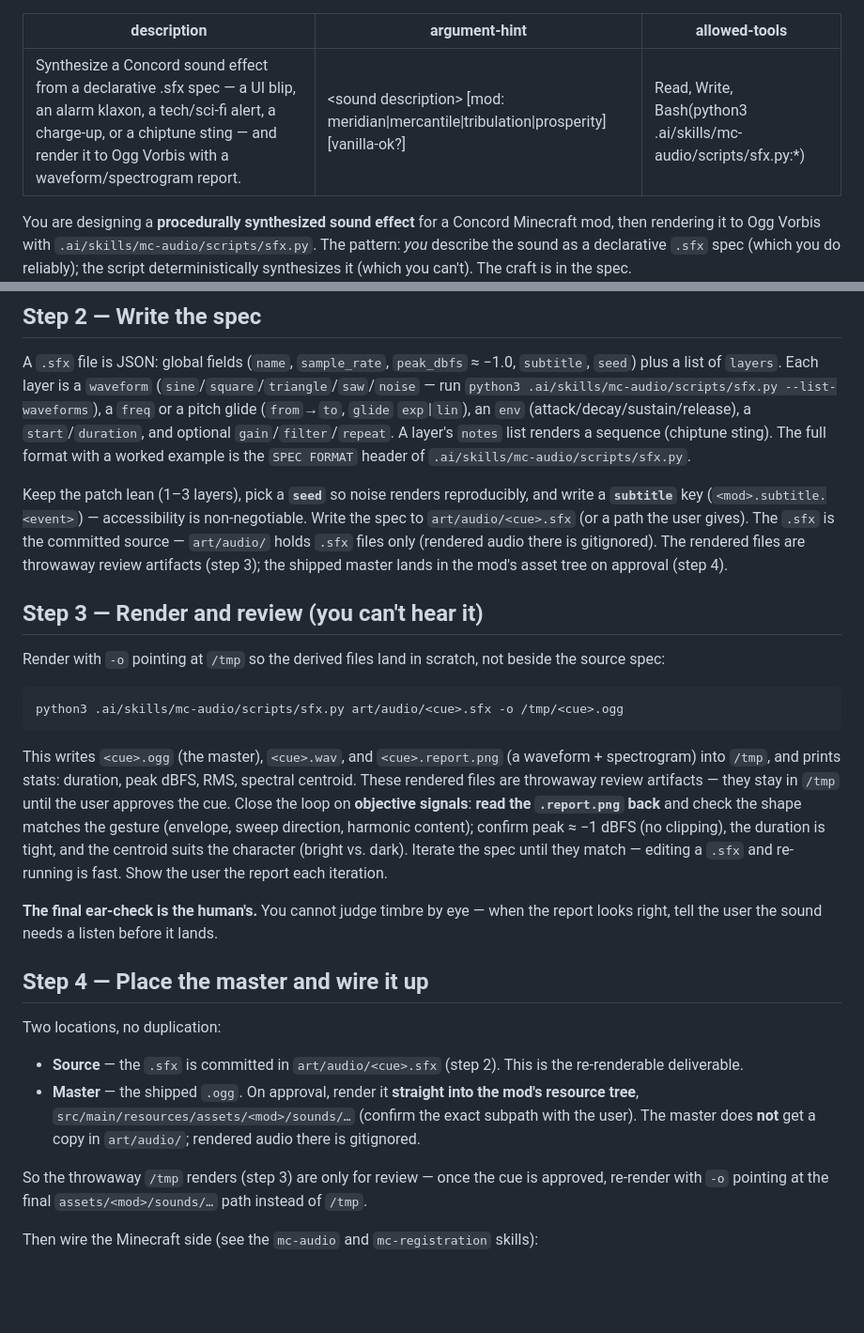
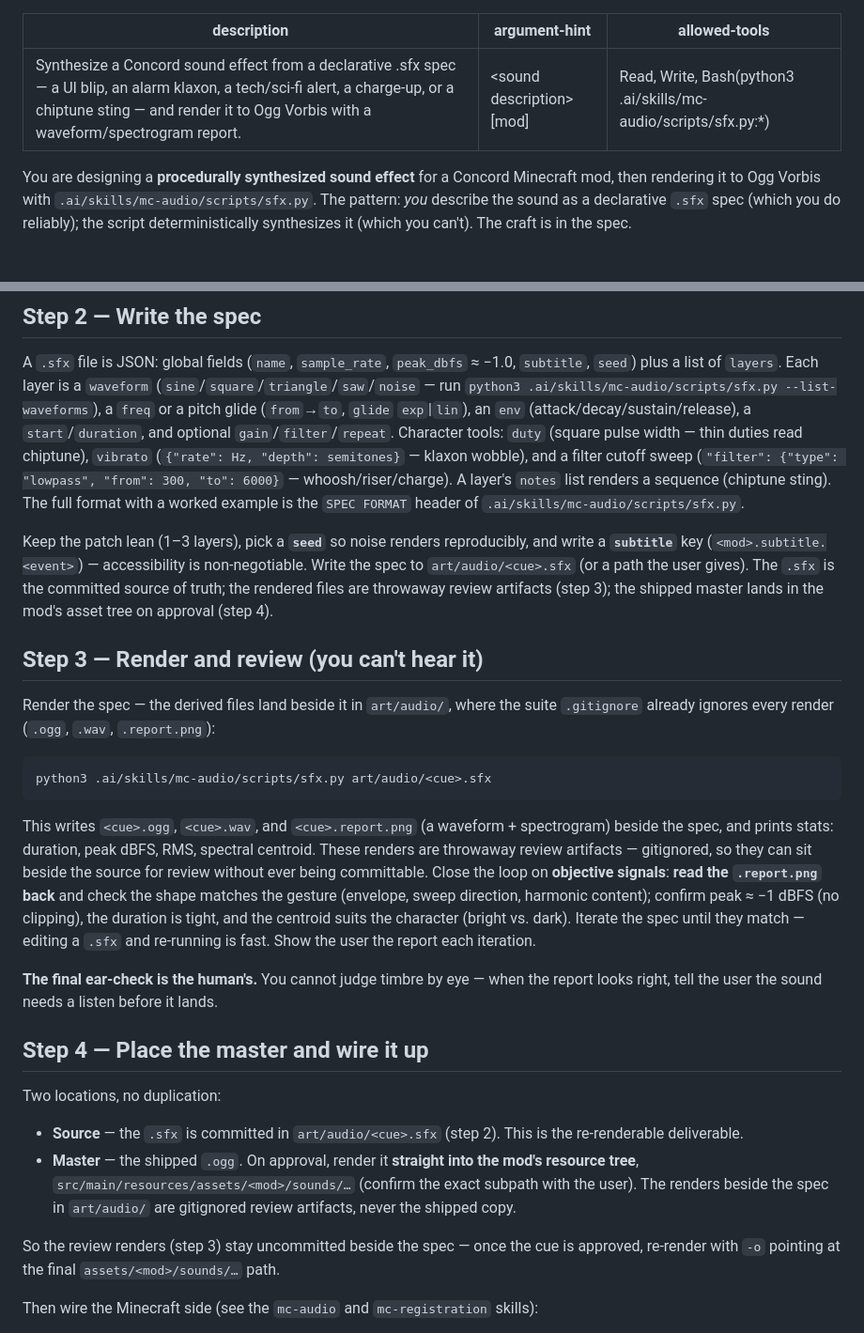
Before and after one commit to rfizzle/tribulation, a Markdown page: .ai/commands/sfx.md, 2 parts joined by grey strips. Shown at 94% size. Rendered like a GitHub page; blank space fills up the shorter version.

Commit message:
chore: sync .ai/commands/sfx.md from concord@55efaef

````diff
--- a/.ai/commands/sfx.md
+++ b/.ai/commands/sfx.md
@@ -1,6 +1,6 @@
 ---
 description: Synthesize a Concord sound effect from a declarative .sfx spec — a UI blip, an alarm klaxon, a tech/sci-fi alert, a charge-up, or a chiptune sting — and render it to Ogg Vorbis with a waveform/spectrogram report.
-argument-hint: <sound description> [mod: meridian|mercantile|tribulation|prosperity] [vanilla-ok?]
+argument-hint: <sound description> [mod]
 allowed-tools: Read, Write, Bash(python3 .ai/skills/mc-audio/scripts/sfx.py:*)
 ---
 
@@ -34,31 +34,34 @@ A `.sfx` file is JSON: global fields (`name`, `sample_rate`, `peak_dbfs` ≈ −
 `python3 .ai/skills/mc-audio/scripts/sfx.py --list-waveforms`), a `freq` or a
 pitch glide (`from`→`to`, `glide` `exp`|`lin`), an `env`
 (attack/decay/sustain/release), a `start`/`duration`, and optional
-`gain`/`filter`/`repeat`. A layer's `notes` list renders a sequence (chiptune
-sting). The full format with a worked example is the `SPEC FORMAT` header of
-`.ai/skills/mc-audio/scripts/sfx.py`.
+`gain`/`filter`/`repeat`. Character tools: `duty` (square pulse width — thin
+duties read chiptune), `vibrato` (`{"rate": Hz, "depth": semitones}` — klaxon
+wobble), and a filter cutoff sweep (`"filter": {"type": "lowpass", "from": 300,
+"to": 6000}` — whoosh/riser/charge). A layer's `notes` list renders a sequence
+(chiptune sting). The full format with a worked example is the `SPEC FORMAT`
+header of `.ai/skills/mc-audio/scripts/sfx.py`.
 
 Keep the patch lean (1–3 layers), pick a **`seed`** so noise renders
 reproducibly, and write a **`subtitle`** key (`<mod>.subtitle.<event>`) —
 accessibility is non-negotiable. Write the spec to `art/audio/<cue>.sfx` (or a
-path the user gives). The `.sfx` is the committed source — `art/audio/` holds
-`.sfx` files only (rendered audio there is gitignored). The rendered files are
-throwaway review artifacts (step 3); the shipped master lands in the mod's asset
-tree on approval (step 4).
+path the user gives). The `.sfx` is the committed source of truth; the rendered
+files are throwaway review artifacts (step 3); the shipped master lands in the
+mod's asset tree on approval (step 4).
 
 ## Step 3 — Render and review (you can't hear it)
 
-Render with `-o` pointing at `/tmp` so the derived files land in scratch, not
-beside the source spec:
+Render the spec — the derived files land beside it in `art/audio/`, where the
+suite `.gitignore` already ignores every render (`.ogg`, `.wav`, `.report.png`):
 
 ```bash
-python3 .ai/skills/mc-audio/scripts/sfx.py art/audio/<cue>.sfx -o /tmp/<cue>.ogg
+python3 .ai/skills/mc-audio/scripts/sfx.py art/audio/<cue>.sfx
 ```
 
-This writes `<cue>.ogg` (the master), `<cue>.wav`, and `<cue>.report.png` (a
-waveform + spectrogram) into `/tmp`, and prints stats: duration, peak dBFS, RMS,
-spectral centroid. These rendered files are throwaway review artifacts — they
-stay in `/tmp` until the user approves the cue. Close the loop on **objective signals**: **read the `.report.png`
+This writes `<cue>.ogg`, `<cue>.wav`, and `<cue>.report.png` (a waveform +
+spectrogram) beside the spec, and prints stats: duration, peak dBFS, RMS,
+spectral centroid. These renders are throwaway review artifacts — gitignored, so
+they can sit beside the source for review without ever being committable. Close
+the loop on **objective signals**: **read the `.report.png`
 back** and check the shape matches the gesture (envelope, sweep direction,
 harmonic content); confirm peak ≈ −1 dBFS (no clipping), the duration is tight,
 and the centroid suits the character (bright vs. dark). Iterate the spec until
@@ -76,12 +79,11 @@ Two locations, no duplication:
   the re-renderable deliverable.
 - **Master** — the shipped `.ogg`. On approval, render it **straight into the
   mod's resource tree**, `src/main/resources/assets/<mod>/sounds/…` (confirm the
-  exact subpath with the user). The master does **not** get a copy in
-  `art/audio/`; rendered audio there is gitignored.
+  exact subpath with the user). The renders beside the spec in `art/audio/` are
+  gitignored review artifacts, never the shipped copy.
 
-So the throwaway `/tmp` renders (step 3) are only for review — once the cue is
-approved, re-render with `-o` pointing at the final `assets/<mod>/sounds/…` path
-instead of `/tmp`.
+So the review renders (step 3) stay uncommitted beside the spec — once the cue is
+approved, re-render with `-o` pointing at the final `assets/<mod>/sounds/…` path.
 
 Then wire the Minecraft side (see the `mc-audio` and `mc-registration` skills):
 
````
